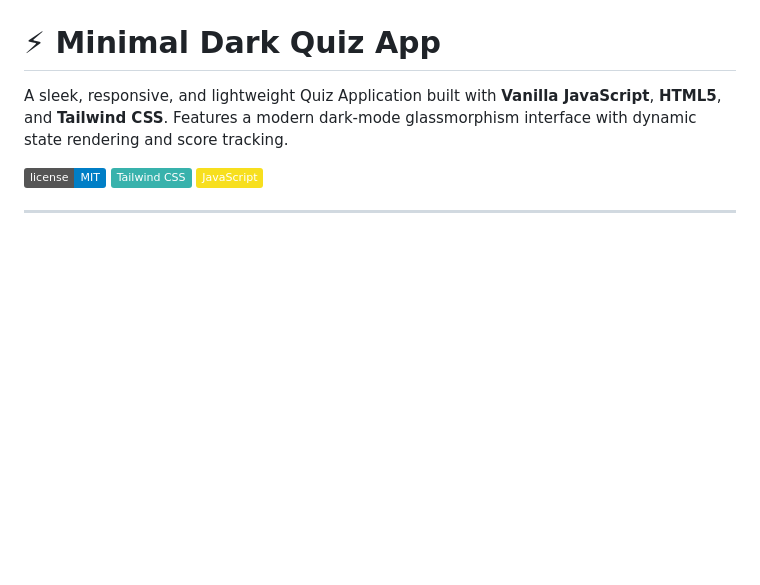
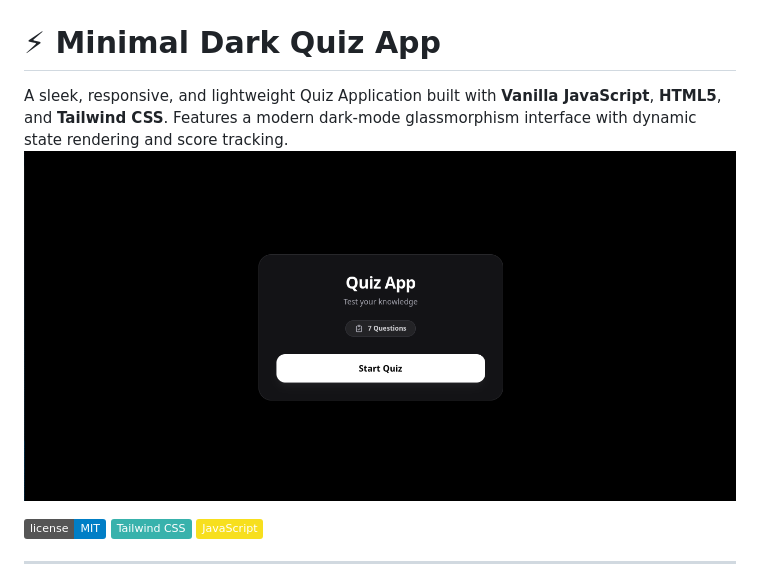
Before and after one commit to MisaqArtist7/Quiz-app, a Markdown page: README.md, the part around the change. Drawn GitHub-style; pictures changed too: preview.png (added); badges without logos; blank space fills up the shorter version.

Commit message:
add preview image

```diff
--- a/README.md
+++ b/README.md
@@ -1,6 +1,7 @@
 # ⚡ Minimal Dark Quiz App
 
 A sleek, responsive, and lightweight Quiz Application built with **Vanilla JavaScript**, **HTML5**, and **Tailwind CSS**. Features a modern dark-mode glassmorphism interface with dynamic state rendering and score tracking.
+![Project Preview](./preview.png)
 
 ![License](https://img.shields.io/badge/license-MIT-blue.svg)
 ![TailwindCSS](https://img.shields.io/badge/Tailwind_CSS-38B2AC?style=flat&logo=tailwind-css&logoColor=white)
```
